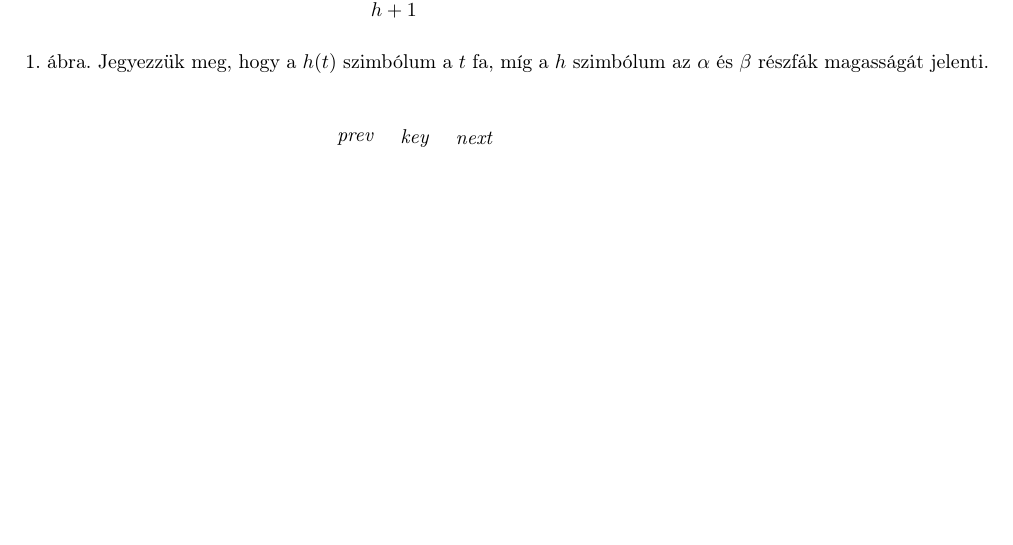
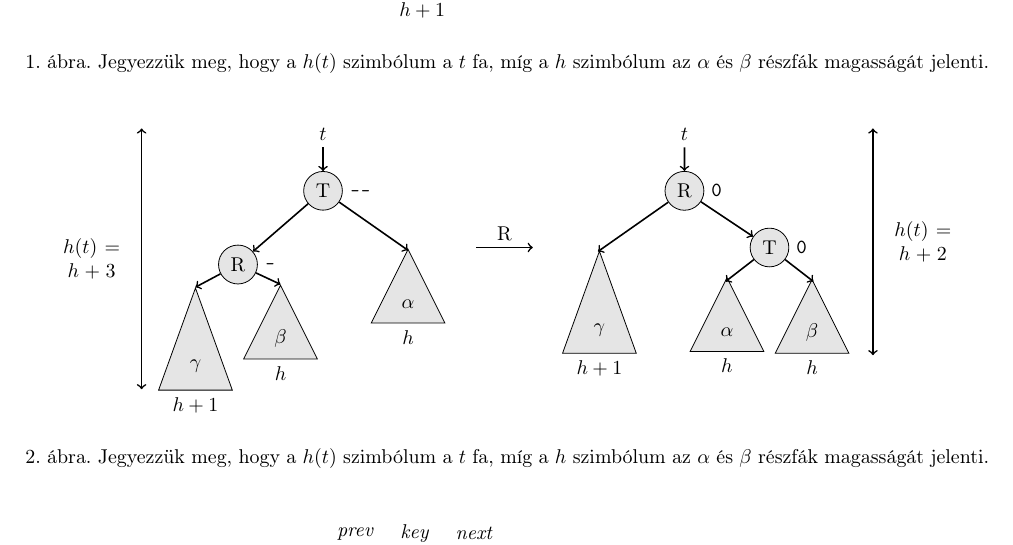
Before and after one commit to Szelethus/Algo1-2figs, a LaTeX document (fig.tex): part of the page, cut so that both start at the same text, the shorter picture padded with empty space. Compiled offline with pdfLaTeX.

Commit message:
Added right shift tree.

```diff
--- a/fig.tex
+++ b/fig.tex
@@ -99,3 +99,95 @@
+		\end{tikzpicture}
+		\caption{Jegyezzük meg, hogy a $h(t)$ szimbólum a $t$ fa, míg a $h$ szimbólum az $\alpha$ és $\beta$ részfák magasságát jelenti.}
+	\end{figure}
+
+	\begin{figure}[!h]
+		\centering
+		\begin{tikzpicture}[
+				triangle/.style = {
+					shape=isosceles triangle,
+					shape border rotate = 90
+				},
+				level 1/.style={level distance=1cm},
+				level 2/.style={sibling distance=3cm},
+				level 3/.style={sibling distance=1.5cm},
+				edge from parent/.style={draw=none}
+			]
+			\tikzstyle{Node} = [ %describes the basic look of the shapes
+				text centered,
+				draw=black,
+				fill= gray!20
+			]
+			\tikzstyle{CircNode} = [
+				circle,
+				minimum width=6mm,
+				Node
+			]
+			\tikzstyle{TriNode} = [
+				triangle,
+				minimum width=13mm,
+				minimum height=13mm,
+				isosceles triangle stretches,
+				Node
+			]
+
+			\node (t1) {$t$}
+			child {
+				node (T1) [CircNode]{T}
+				child [level distance=13mm]{
+					node (R1) [CircNode]{R}
+					child [level distance = 18mm] {
+						node (c1) [TriNode, minimum height=18mm]{$\gamma$}
+					}
+					child {
+						node (b1) [TriNode]{$\beta$}
+					}
+				}
+				child [level distance=20mm]{
+					node (a1) [TriNode]{$\alpha$}
+				}
+			};
+			\draw[->, thick] (t1) -- (T1);
+			\draw[->, thick] (T1) -- (R1);
+			\draw[->, thick] (T1) -- (1.5,-2.05);
+			\draw[->, thick] (R1) -- (-0.75,-2.65);
+			\draw[->, thick] (R1) -- (-2.25,-2.7);
+			\node [right = 0mm of T1] {\texttt{-\hspace{0mm}-}};
+			\node [right = 0mm of R1] {\texttt{-}};
+			\node [below = 0mm of a1] {$h$};
+			\node [below = 0mm of b1] {$h$};
+			\node [below = 0mm of c1] {$h+1$};
+			\draw[<->, thick] (-3.2, -4.5) -- node [anchor=center, left, text width= 1.5cm, text centered]{$h(t)=$\\$h+3$}(-3.2, 0.1);
+
+			\draw[->, thick] (2.7,-2) -- (3.7,-2) node [midway, above] {R};
+
+			\node (t2)[right = 6 cm of t1] {$t$}
+			child {
+				node (R2) [CircNode]{R}
+				child[level distance = 24.5mm] {
+					node (c2) [TriNode, minimum height=18mm] {$\gamma$}
+				}
+				child{
+					node (T2) [CircNode] {T}
+					[level distance = 15mm]
+					child {
+						node (a2) [TriNode]{$\alpha$}
+					}
+					child{
+						node (b2)[TriNode]{$\beta$}
+					}
+				}
+			};
+			\draw[->, thick] (t2) -- (R2);
+			\draw[->, thick] (R2) -- (T2);
+			\draw[->, thick] (T2) -- (7.1,-2.6);
+			\draw[->, thick] (T2) -- (8.65,-2.6);
+			\draw[->, thick] (R2) -- (4.85,-2.07);
+			\node [right = 0mm of T2] {\texttt{0}};
+			\node [right = 0mm of R2] {\texttt{0}};
+			\node [below = 0mm of a2] {$h$};
+			\node [below = 0mm of b2] {$h$};
+			\node [below = 0mm of c2] {$h+1$};
+			\draw[<->, thick] (9.7, -3.9) -- node [anchor=center, right, text width= 1.5cm, text centered]{$h(t)=$\\$h+2$}(9.7, 0.1);
 		\end{tikzpicture}
 		\caption{Jegyezzük meg, hogy a $h(t)$ szimbólum a $t$ fa, míg a $h$ szimbólum az $\alpha$ és $\beta$ részfák magasságát jelenti.}
 	\end{figure}
```
Also changed, not shown: fig.tex (12 more changed lines).
